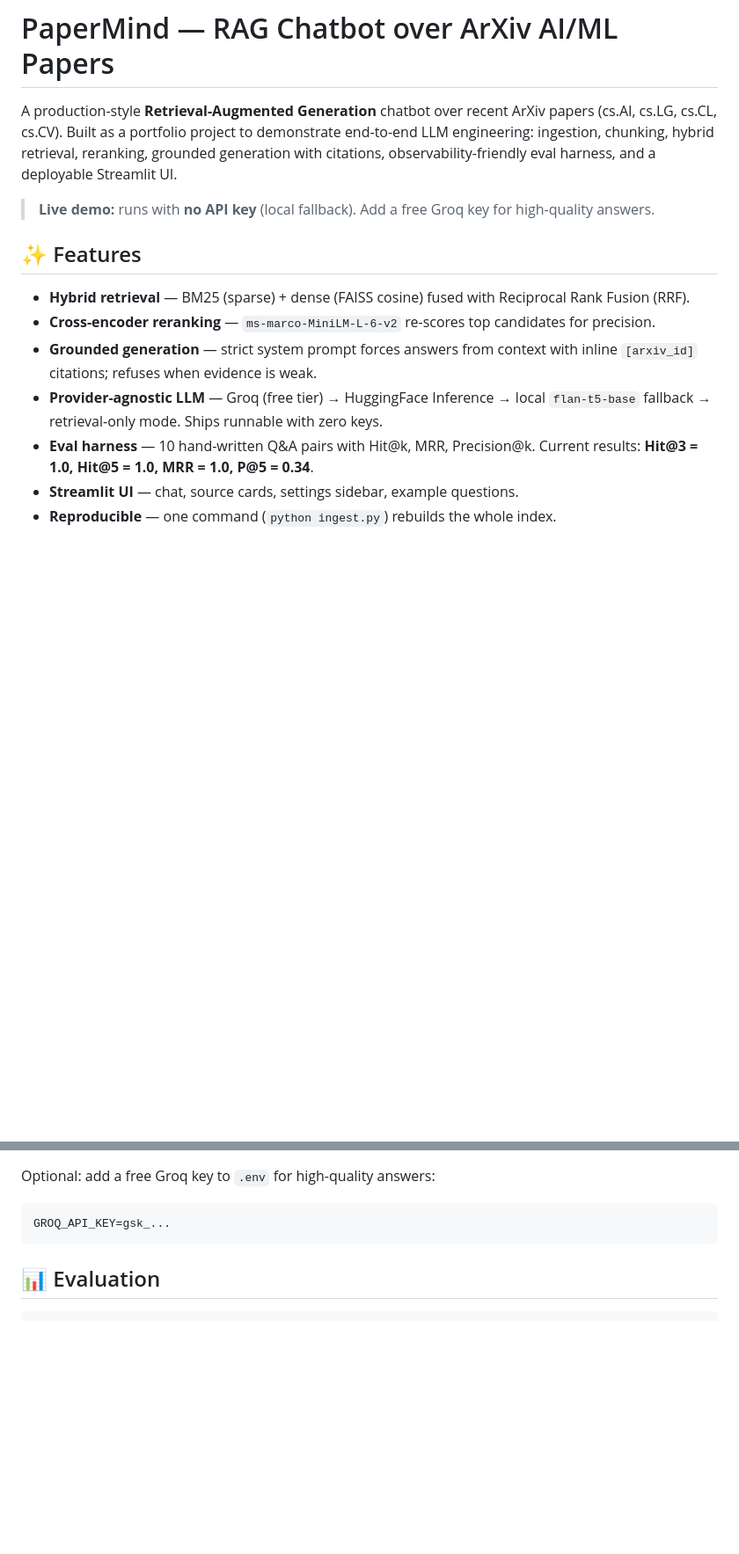
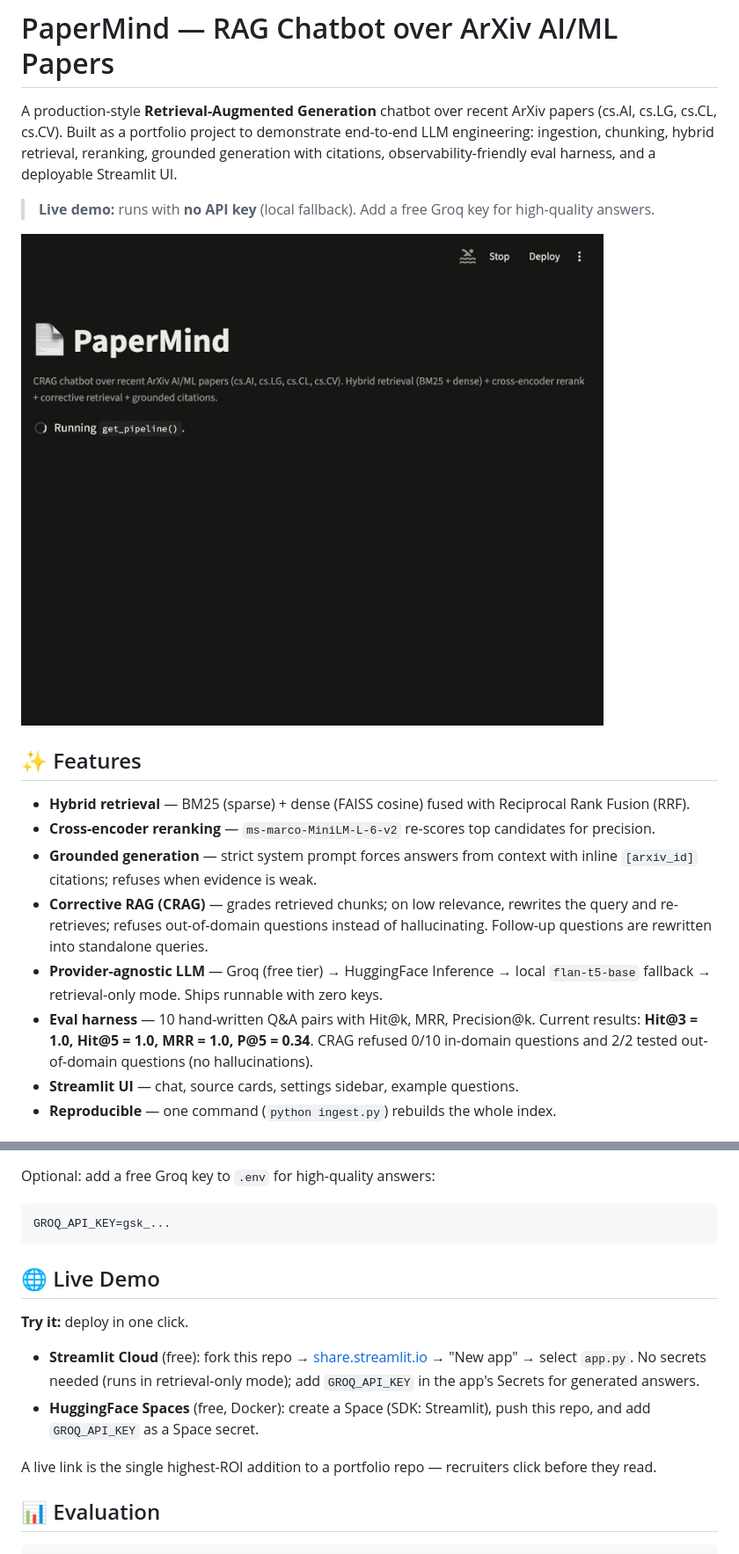
Before and after one commit to hrudai-1006/papermind-rag, a Markdown page: README.md, 2 parts joined by grey strips. Shown at 88% size. Rendered like a GitHub page; pictures changed too: assets/screenshot.jpg (added); blank space fills up the shorter version.

Commit message:
Add CRAG + query rewriting + refusal, eval stats, screenshot, deploy docs

````diff
--- a/README.md
+++ b/README.md
@@ -9,6 +9,8 @@ deployable Streamlit UI.
 > **Live demo:** runs with **no API key** (local fallback). Add a free Groq key
 > for high-quality answers.
 
+![PaperMind UI](assets/screenshot.jpg)
+
 ## ✨ Features
 
 - **Hybrid retrieval** — BM25 (sparse) + dense (FAISS cosine) fused with
@@ -17,11 +19,16 @@ deployable Streamlit UI.
   candidates for precision.
 - **Grounded generation** — strict system prompt forces answers from context
   with inline `[arxiv_id]` citations; refuses when evidence is weak.
+- **Corrective RAG (CRAG)** — grades retrieved chunks; on low relevance,
+  rewrites the query and re-retrieves; refuses out-of-domain questions instead of
+  hallucinating. Follow-up questions are rewritten into standalone queries.
 - **Provider-agnostic LLM** — Groq (free tier) → HuggingFace Inference →
   local `flan-t5-base` fallback → retrieval-only mode. Ships runnable with
   zero keys.
 - **Eval harness** — 10 hand-written Q&A pairs with Hit@k, MRR, Precision@k.
   Current results: **Hit@3 = 1.0, Hit@5 = 1.0, MRR = 1.0, P@5 = 0.34**.
+  CRAG refused 0/10 in-domain questions and 2/2 tested out-of-domain
+  questions (no hallucinations).
 - **Streamlit UI** — chat, source cards, settings sidebar, example questions.
 - **Reproducible** — one command (`python ingest.py`) rebuilds the whole index.
 
@@ -66,6 +73,19 @@ Optional: add a free Groq key to `.env` for high-quality answers:
 ```
 GROQ_API_KEY=gsk_...
 ```
+
+## 🌐 Live Demo
+
+**Try it:** deploy in one click.
+
+- **Streamlit Cloud** (free): fork this repo → [share.streamlit.io](https://share.streamlit.io) →
+  "New app" → select `app.py`. No secrets needed (runs in retrieval-only mode);
+  add `GROQ_API_KEY` in the app's Secrets for generated answers.
+- **HuggingFace Spaces** (free, Docker): create a Space (SDK: Streamlit), push this
+  repo, and add `GROQ_API_KEY` as a Space secret.
+
+A live link is the single highest-ROI addition to a portfolio repo — recruiters
+click before they read.
 
 ## 📊 Evaluation
 
````
Also changed, not shown: 6 other files.
